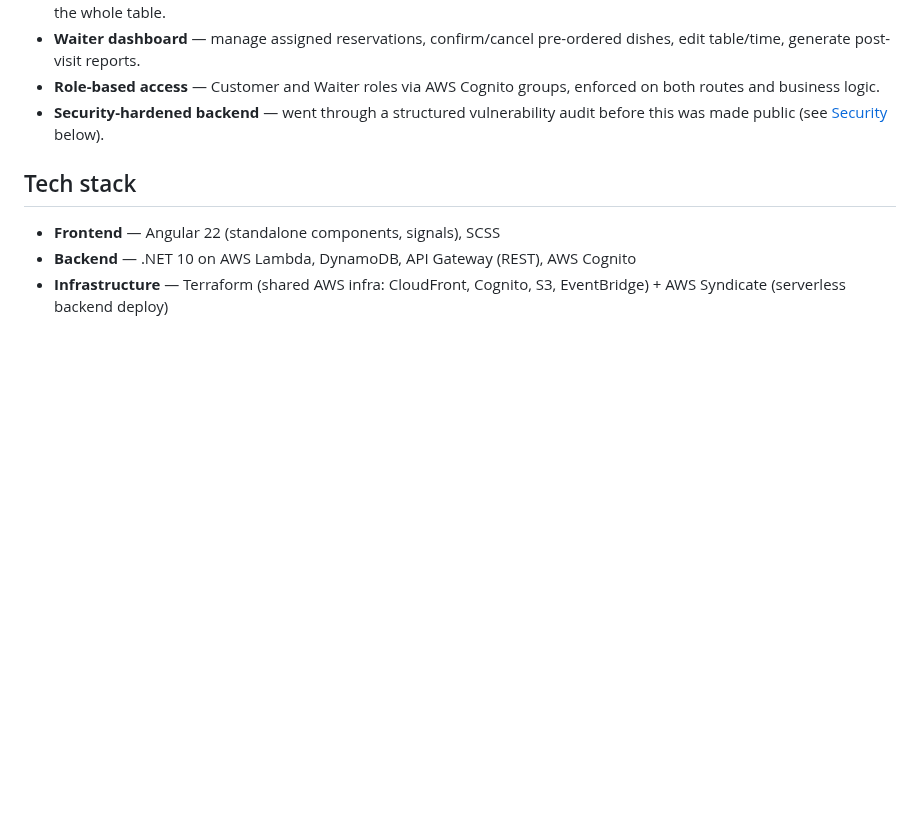
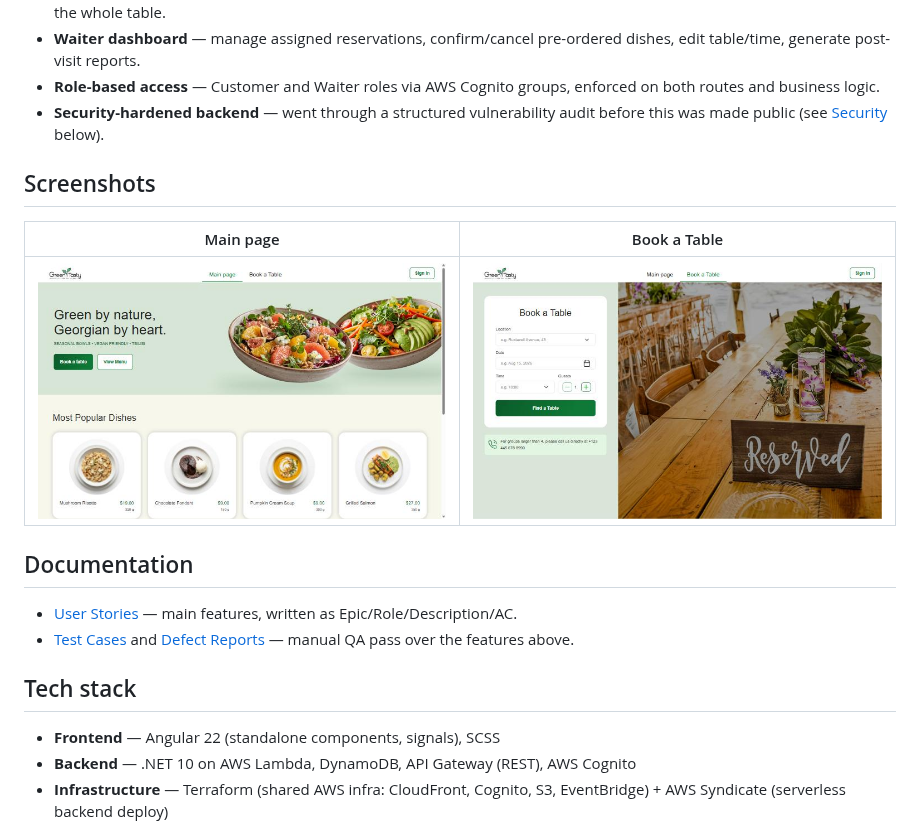
Before and after one commit to nyxelline/green-tasty-restaurant, a Markdown page: README.md, the part around the change. GitHub-like rendering; pictures changed too: docs/screenshots/book-a-table.png (added), docs/screenshots/main-page.png (added); blank space fills up the shorter version.

Commit message:
Add project documentation: user stories, QA test cases, defect reports, README screenshots

```diff
--- a/README.md
+++ b/README.md
@@ -14,6 +14,17 @@ mark service complete.
 - **Waiter dashboard** — manage assigned reservations, confirm/cancel pre-ordered dishes, edit table/time, generate post-visit reports.
 - **Role-based access** — Customer and Waiter roles via AWS Cognito groups, enforced on both routes and business logic.
 - **Security-hardened backend** — went through a structured vulnerability audit before this was made public (see [Security](#security) below).
+
+## Screenshots
+
+| Main page | Book a Table |
+|---|---|
+| ![Main page](docs/screenshots/main-page.png) | ![Book a Table](docs/screenshots/book-a-table.png) |
+
+## Documentation
+
+- [User Stories](docs/user-stories.md) — main features, written as Epic/Role/Description/AC.
+- [Test Cases](docs/qa/test-cases.md) and [Defect Reports](docs/qa/defect-reports.md) — manual QA pass over the features above.
 
 ## Tech stack
 
```
Also changed, not shown: docs/qa/defect-reports.md (added, +132 -0 lines), docs/qa/test-cases.md (added, +117 -0 lines), docs/user-stories.md (added, +112 -0 lines).
